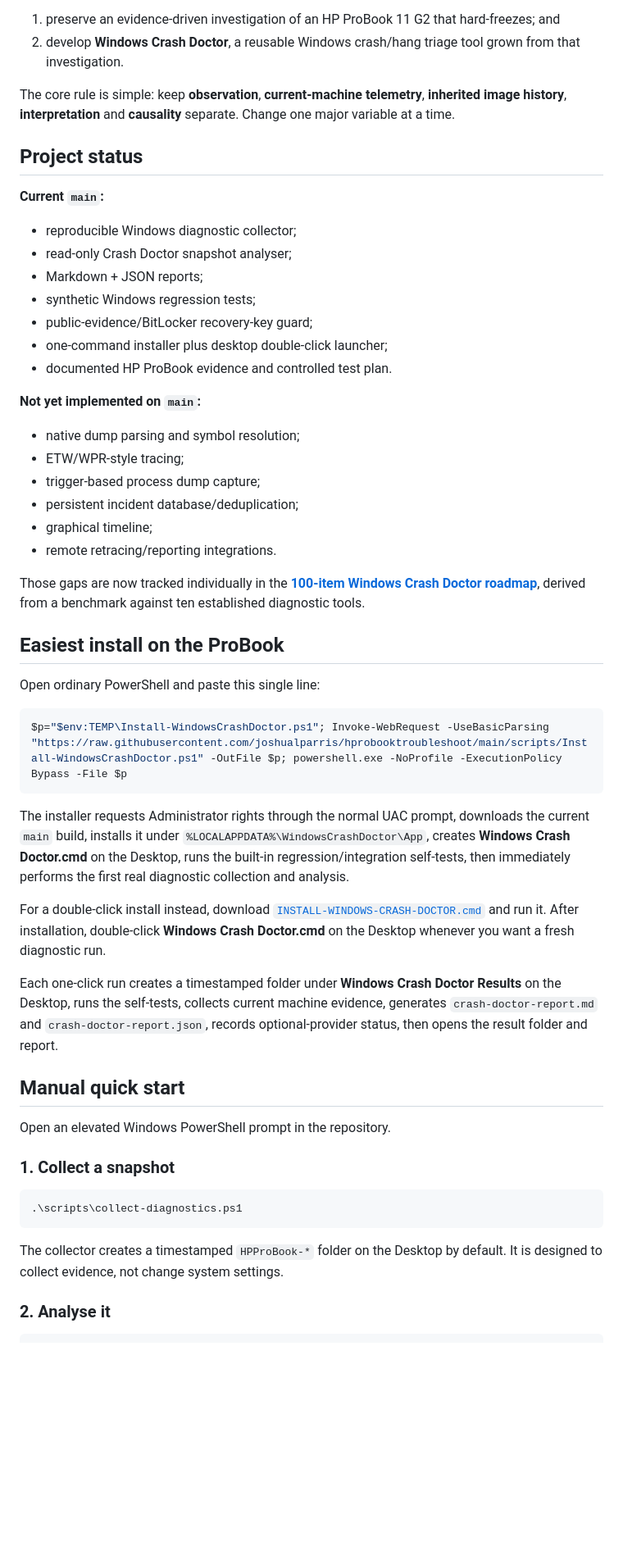
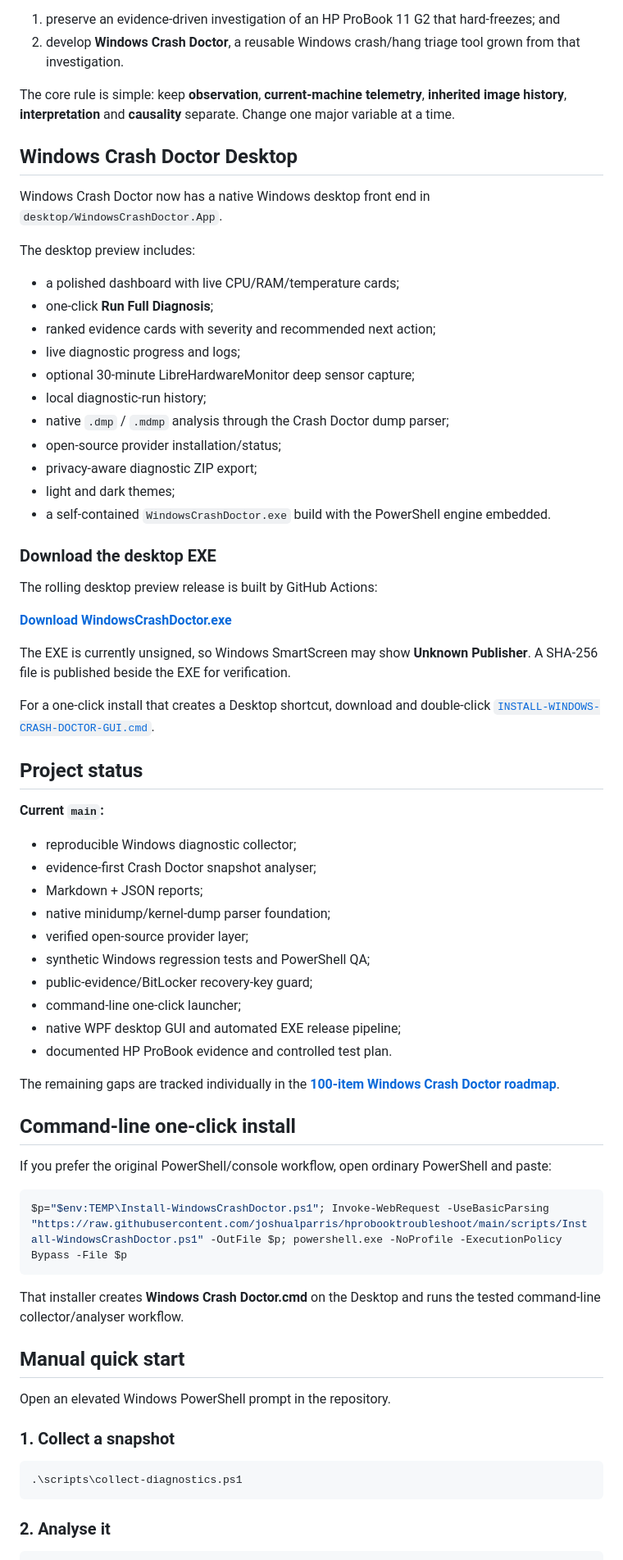
Before and after one commit to joshualparris/hprobooktroubleshoot, a Markdown page: README.md, the part around one of its changes. Shown at 82% size. Drawn GitHub-style; blank space fills up the shorter version.

Commit message:
Document native Windows Crash Doctor desktop app

````diff
--- a/README.md
+++ b/README.md
@@ -7,40 +7,60 @@ This repository serves two related purposes:
 
 The core rule is simple: keep **observation**, **current-machine telemetry**, **inherited image history**, **interpretation** and **causality** separate. Change one major variable at a time.
 
+## Windows Crash Doctor Desktop
+
+Windows Crash Doctor now has a native Windows desktop front end in `desktop/WindowsCrashDoctor.App`.
+
+The desktop preview includes:
+
+- a polished dashboard with live CPU/RAM/temperature cards;
+- one-click **Run Full Diagnosis**;
+- ranked evidence cards with severity and recommended next action;
+- live diagnostic progress and logs;
+- optional 30-minute LibreHardwareMonitor deep sensor capture;
+- local diagnostic-run history;
+- native `.dmp` / `.mdmp` analysis through the Crash Doctor dump parser;
+- open-source provider installation/status;
+- privacy-aware diagnostic ZIP export;
+- light and dark themes;
+- a self-contained `WindowsCrashDoctor.exe` build with the PowerShell engine embedded.
+
+### Download the desktop EXE
+
+The rolling desktop preview release is built by GitHub Actions:
+
+**[Download WindowsCrashDoctor.exe](https://github.com/joshualparris/hprobooktroubleshoot/releases/download/windows-crash-doctor-desktop-latest/WindowsCrashDoctor.exe)**
+
+The EXE is currently unsigned, so Windows SmartScreen may show **Unknown Publisher**. A SHA-256 file is published beside the EXE for verification.
+
+For a one-click install that creates a Desktop shortcut, download and double-click [`INSTALL-WINDOWS-CRASH-DOCTOR-GUI.cmd`](INSTALL-WINDOWS-CRASH-DOCTOR-GUI.cmd).
+
 ## Project status
 
 **Current `main`:**
+
 - reproducible Windows diagnostic collector;
-- read-only Crash Doctor snapshot analyser;
+- evidence-first Crash Doctor snapshot analyser;
 - Markdown + JSON reports;
-- synthetic Windows regression tests;
+- native minidump/kernel-dump parser foundation;
+- verified open-source provider layer;
+- synthetic Windows regression tests and PowerShell QA;
 - public-evidence/BitLocker recovery-key guard;
-- one-command installer plus desktop double-click launcher;
+- command-line one-click launcher;
+- native WPF desktop GUI and automated EXE release pipeline;
 - documented HP ProBook evidence and controlled test plan.
 
-**Not yet implemented on `main`:**
-- native dump parsing and symbol resolution;
-- ETW/WPR-style tracing;
-- trigger-based process dump capture;
-- persistent incident database/deduplication;
-- graphical timeline;
-- remote retracing/reporting integrations.
+The remaining gaps are tracked individually in the **[100-item Windows Crash Doctor roadmap](docs/ROADMAP_100.md)**.
 
-Those gaps are now tracked individually in the **[100-item Windows Crash Doctor roadmap](docs/ROADMAP_100.md)**, derived from a benchmark against ten established diagnostic tools.
+## Command-line one-click install
 
-## Easiest install on the ProBook
-
-Open ordinary PowerShell and paste this single line:
+If you prefer the original PowerShell/console workflow, open ordinary PowerShell and paste:
 
 ```powershell
 $p="$env:TEMP\Install-WindowsCrashDoctor.ps1"; Invoke-WebRequest -UseBasicParsing "https://raw.githubusercontent.com/joshualparris/hprobooktroubleshoot/main/scripts/Install-WindowsCrashDoctor.ps1" -OutFile $p; powershell.exe -NoProfile -ExecutionPolicy Bypass -File $p
 ```
 
-The installer requests Administrator rights through the normal UAC prompt, downloads the current `main` build, installs it under `%LOCALAPPDATA%\WindowsCrashDoctor\App`, creates **Windows Crash Doctor.cmd** on the Desktop, runs the built-in regression/integration self-tests, then immediately performs the first real diagnostic collection and analysis.
-
-For a double-click install instead, download [`INSTALL-WINDOWS-CRASH-DOCTOR.cmd`](INSTALL-WINDOWS-CRASH-DOCTOR.cmd) and run it. After installation, double-click **Windows Crash Doctor.cmd** on the Desktop whenever you want a fresh diagnostic run.
-
-Each one-click run creates a timestamped folder under **Windows Crash Doctor Results** on the Desktop, runs the self-tests, collects current machine evidence, generates `crash-doctor-report.md` and `crash-doctor-report.json`, records optional-provider status, then opens the result folder and report.
+That installer creates **Windows Crash Doctor.cmd** on the Desktop and runs the tested command-line collector/analyser workflow.
 
 ## Manual quick start
 
@@ -52,8 +72,6 @@ Open an elevated Windows PowerShell prompt in the repository.
 .\scripts\collect-diagnostics.ps1
 ```
 
-The collector creates a timestamped `HPProBook-*` folder on the Desktop by default. It is designed to collect evidence, not change system settings.
-
 ### 2. Analyse it
 
 ```powershell
````
Also changed, not shown: other parts of README.md (+23 -13 lines).
